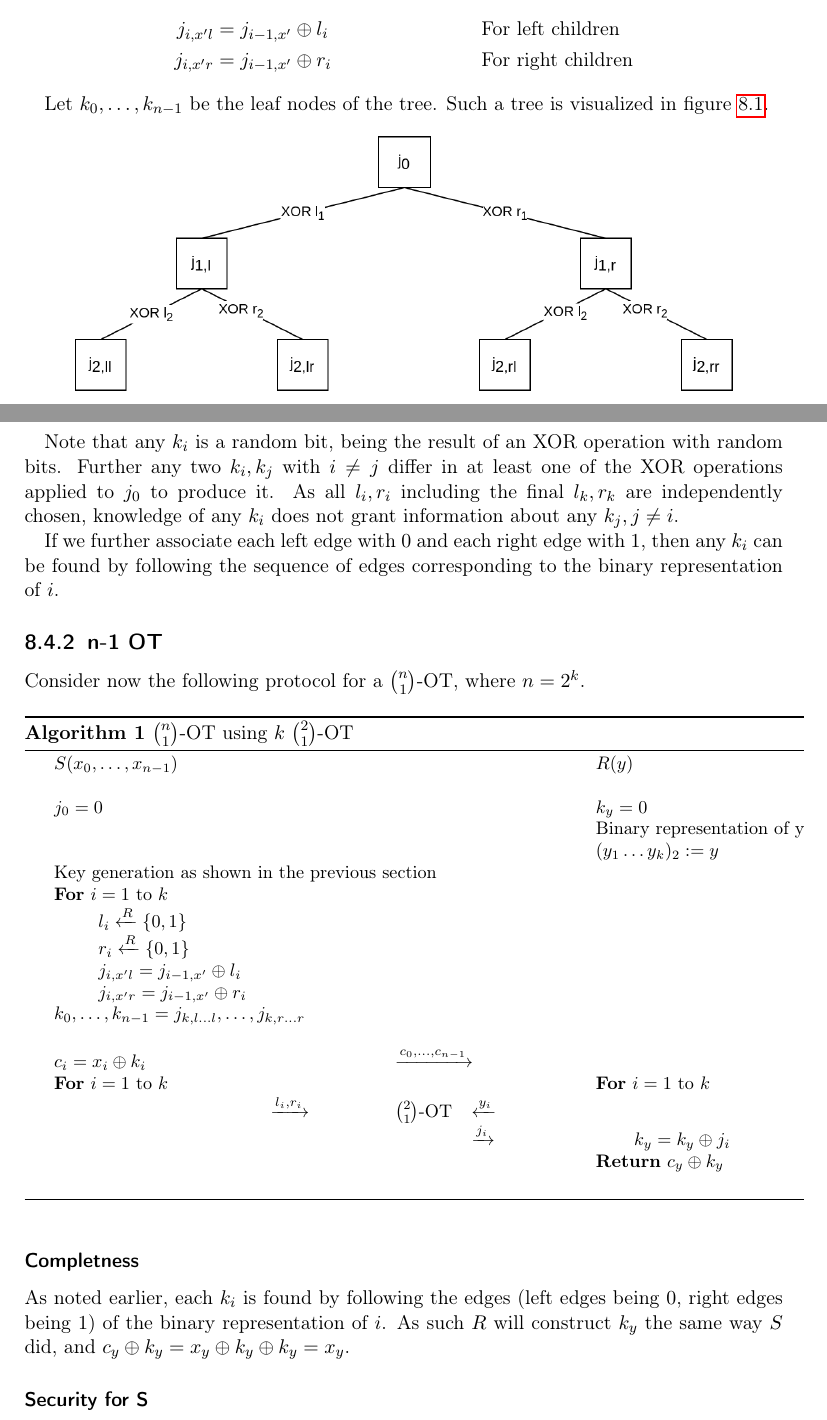
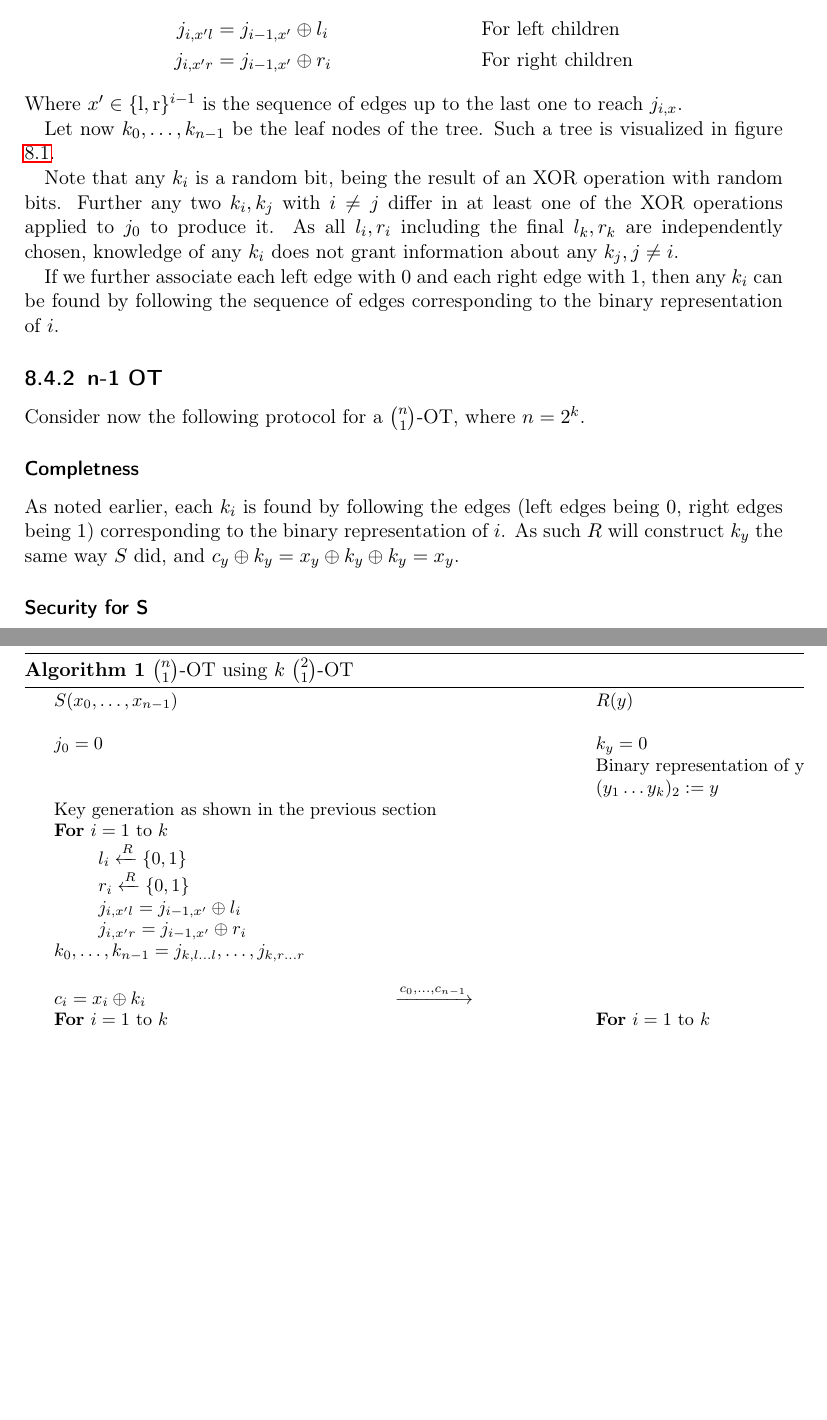
Before and after one commit to Lavode/41106-cryptographic-protocols, a LaTeX problem sheet (exercises/series_8/series.tex): two parts of pages 3 and 4 of 5 before the commit and two parts of pages 3 and 5 of 5 after it, joined at a grey line, cut so that both start at the same text, the shorter picture padded with empty space. Compiled offline with pdfLaTeX.

Commit message:
Minor corrections to series 8.

```diff
--- a/exercises/series_8/series.tex
+++ b/exercises/series_8/series.tex
@@ -198,8 +198,10 @@ Define now all $j_{i, x}$ recursively as:
 		j_{i, x'l} & = j_{i - 1, x'} \oplus l_i && \text{For left children} \\
 		j_{i, x'r} & = j_{i - 1, x'} \oplus r_i && \text{For right children}
 \end{align*}
+Where $x' \in \{\text{l}, \text{r}\}^{i-1}$ is the sequence of edges up to the
+last one to reach $j_{i, x}$.
 
-Let $k_0, \ldots, k_{n-1}$ be the leaf nodes of the tree. Such a tree is
+Let now $k_0, \ldots, k_{n-1}$ be the leaf nodes of the tree. Such a tree is
 visualized in figure \ref{fig:keygen}.
 
 \begin{figure}[h]
@@ -255,9 +257,9 @@ Consider now the following protocol for a $\binom{n}{1}$-OT, where $n = 2^k$.
 \subsubsection{Completness}
 
 As noted earlier, each $k_i$ is found by following the edges (left edges being
-$0$, right edges being $1$) of the binary representation of $i$. As such $R$
-will construct $k_y$ the same way $S$ did, and $c_y \oplus k_y = x_y \oplus k_y
-\oplus k_y = x_y$.
+$0$, right edges being $1$) corresponding to the binary representation of $i$.
+As such $R$ will construct $k_y$ the same way $S$ did, and $c_y \oplus k_y =
+x_y \oplus k_y \oplus k_y = x_y$.
 
 \subsubsection{Security for S}
 
```
